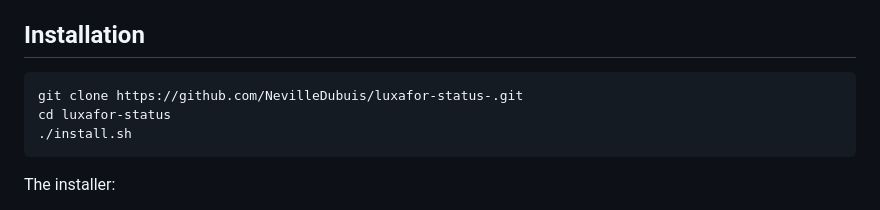
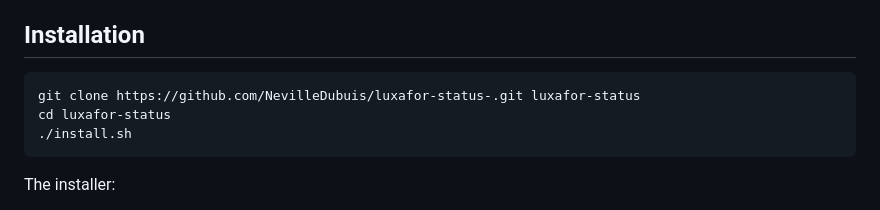
Before and after one commit to NevilleDubuis/luxafor-status-linux, a Markdown page: README.md, the part around the change. Drawn GitHub-style.

Commit message:
Fix clone directory in README
Co-Authored-By: Claude Opus 5.5 <noreply@anthropic.com>
Claude-Session: https://claude.ai/code/session_01HiipHthEjkDPDLwqHjDQ32

````diff
--- a/README.md
+++ b/README.md
@@ -32,7 +32,7 @@ open an issue or a PR to report whether it works — even a quick "works for me"
 ## Installation
 
 ```bash
-git clone https://github.com/NevilleDubuis/luxafor-status-.git
+git clone https://github.com/NevilleDubuis/luxafor-status-.git luxafor-status
 cd luxafor-status
 ./install.sh
 ```
````
